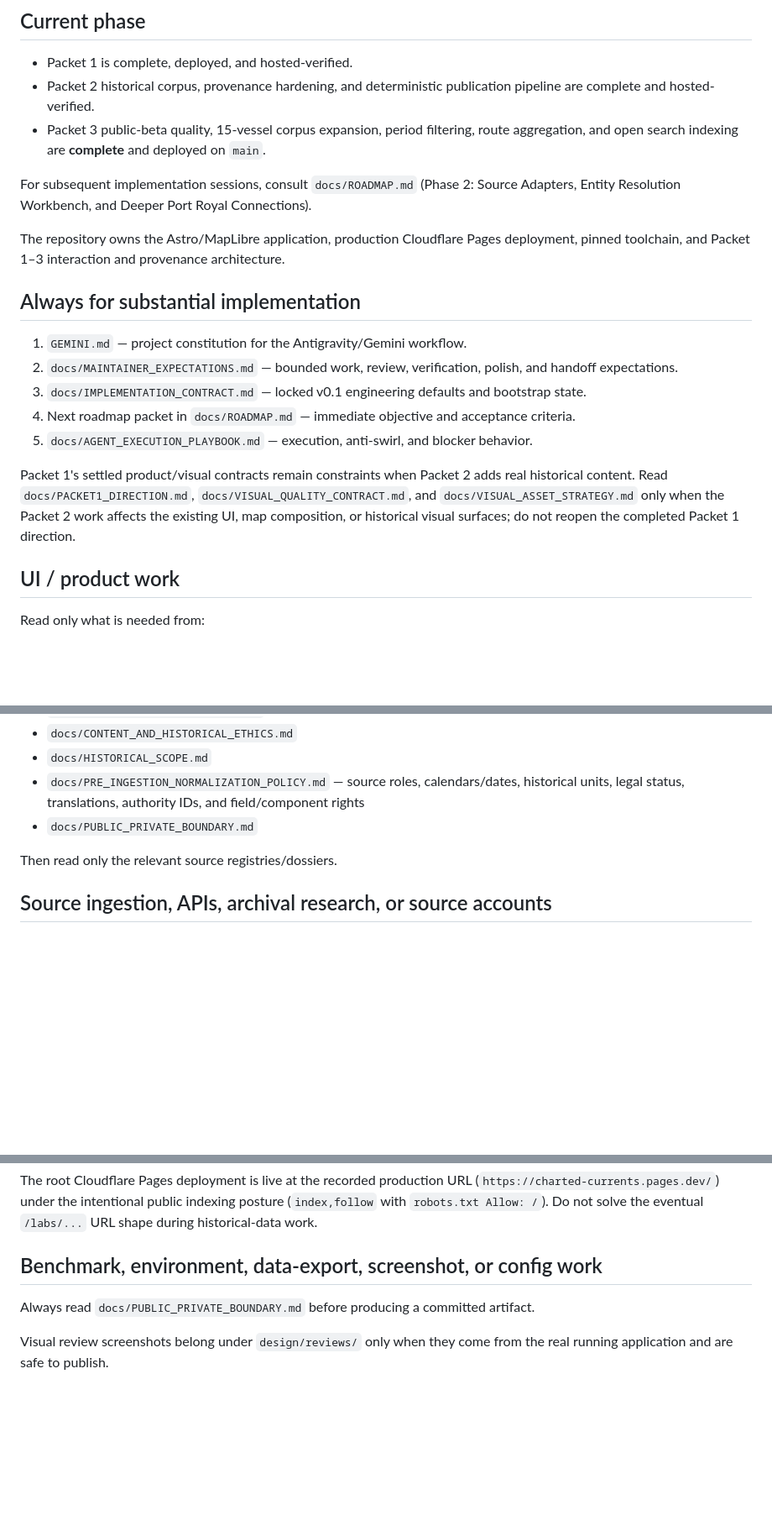
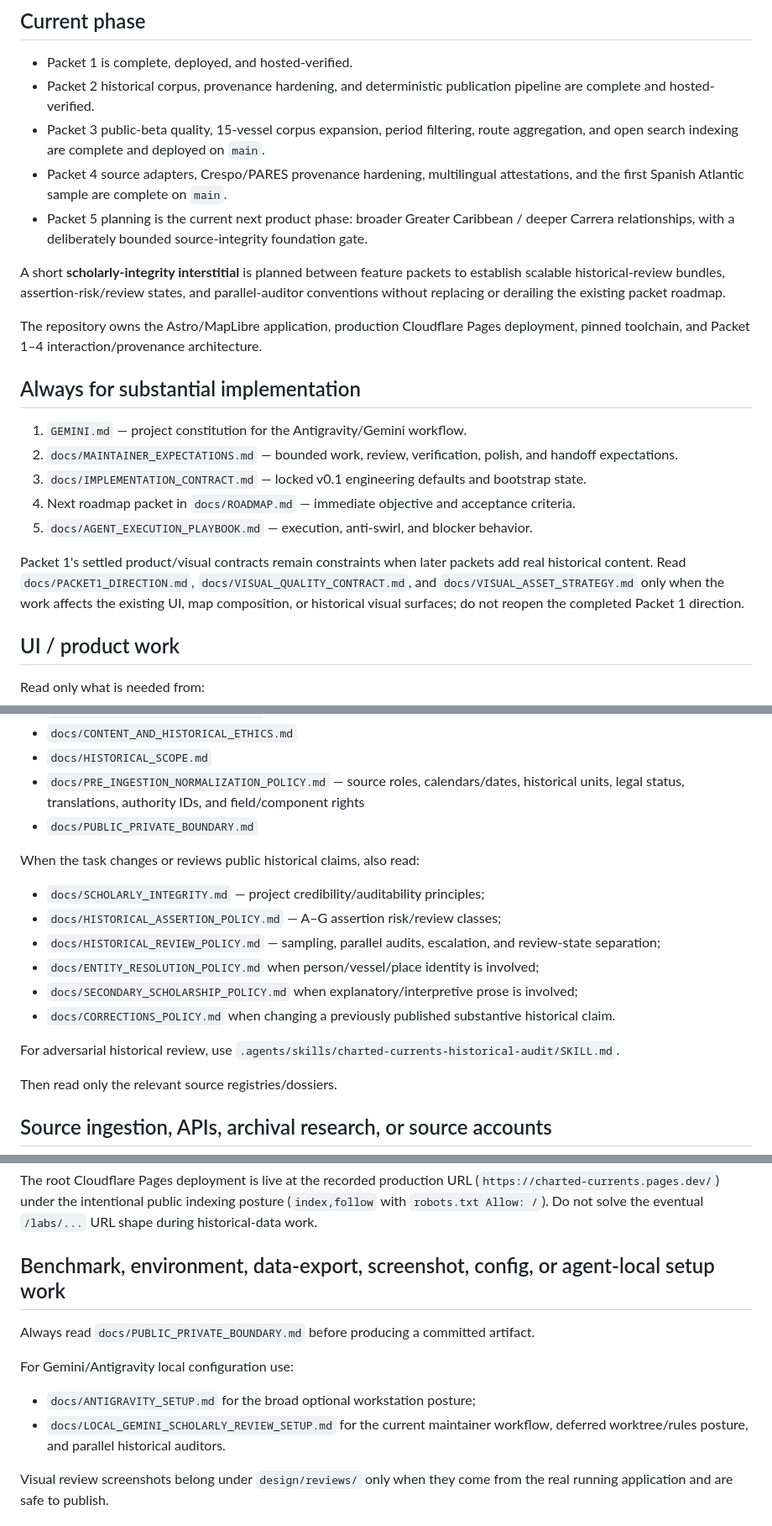
Before and after one commit to edonahue/charted-currents, a Markdown page: docs/AGENT_CONTEXT_INDEX.md, 3 parts joined by grey strips. Shown at 84% size. Drawn GitHub-style; blank space fills up the shorter version.

Commit message:
docs: route agents through scholarly review guidance

```diff
--- a/docs/AGENT_CONTEXT_INDEX.md
+++ b/docs/AGENT_CONTEXT_INDEX.md
@@ -6,11 +6,13 @@ Use this file to load **the minimum useful context for the task**. Do not read t
 
 - Packet 1 is complete, deployed, and hosted-verified.
 - Packet 2 historical corpus, provenance hardening, and deterministic publication pipeline are complete and hosted-verified.
-- Packet 3 public-beta quality, 15-vessel corpus expansion, period filtering, route aggregation, and open search indexing are **complete** and deployed on `main`.
+- Packet 3 public-beta quality, 15-vessel corpus expansion, period filtering, route aggregation, and open search indexing are complete and deployed on `main`.
+- Packet 4 source adapters, Crespo/PARES provenance hardening, multilingual attestations, and the first Spanish Atlantic sample are complete on `main`.
+- Packet 5 planning is the current next product phase: broader Greater Caribbean / deeper Carrera relationships, with a deliberately bounded source-integrity foundation gate.
 
-For subsequent implementation sessions, consult `docs/ROADMAP.md` (Phase 2: Source Adapters, Entity Resolution Workbench, and Deeper Port Royal Connections).
+A short **scholarly-integrity interstitial** is planned between feature packets to establish scalable historical-review bundles, assertion-risk/review states, and parallel-auditor conventions without replacing or derailing the existing packet roadmap.
 
-The repository owns the Astro/MapLibre application, production Cloudflare Pages deployment, pinned toolchain, and Packet 1–3 interaction and provenance architecture.
+The repository owns the Astro/MapLibre application, production Cloudflare Pages deployment, pinned toolchain, and Packet 1–4 interaction/provenance architecture.
 
 ## Always for substantial implementation
 
@@ -20,7 +22,7 @@ The repository owns the Astro/MapLibre application, production Cloudflare Pages
 4. Next roadmap packet in `docs/ROADMAP.md` — immediate objective and acceptance criteria.
 5. `docs/AGENT_EXECUTION_PLAYBOOK.md` — execution, anti-swirl, and blocker behavior.
 
-Packet 1's settled product/visual contracts remain constraints when Packet 2 adds real historical content. Read `docs/PACKET1_DIRECTION.md`, `docs/VISUAL_QUALITY_CONTRACT.md`, and `docs/VISUAL_ASSET_STRATEGY.md` only when the Packet 2 work affects the existing UI, map composition, or historical visual surfaces; do not reopen the completed Packet 1 direction.
+Packet 1's settled product/visual contracts remain constraints when later packets add real historical content. Read `docs/PACKET1_DIRECTION.md`, `docs/VISUAL_QUALITY_CONTRACT.md`, and `docs/VISUAL_ASSET_STRATEGY.md` only when the work affects the existing UI, map composition, or historical visual surfaces; do not reopen the completed Packet 1 direction.
 
 ## UI / product work
 
@@ -54,6 +56,17 @@ Read:
 - `docs/HISTORICAL_SCOPE.md`
 - `docs/PRE_INGESTION_NORMALIZATION_POLICY.md` — source roles, calendars/dates, historical units, legal status, translations, authority IDs, and field/component rights
 - `docs/PUBLIC_PRIVATE_BOUNDARY.md`
+
+When the task changes or reviews public historical claims, also read:
+
+- `docs/SCHOLARLY_INTEGRITY.md` — project credibility/auditability principles;
+- `docs/HISTORICAL_ASSERTION_POLICY.md` — A–G assertion risk/review classes;
+- `docs/HISTORICAL_REVIEW_POLICY.md` — sampling, parallel audits, escalation, and review-state separation;
+- `docs/ENTITY_RESOLUTION_POLICY.md` when person/vessel/place identity is involved;
+- `docs/SECONDARY_SCHOLARSHIP_POLICY.md` when explanatory/interpretive prose is involved;
+- `docs/CORRECTIONS_POLICY.md` when changing a previously published substantive historical claim.
+
+For adversarial historical review, use `.agents/skills/charted-currents-historical-audit/SKILL.md`.
 
 Then read only the relevant source registries/dossiers.
 
@@ -122,9 +135,14 @@ Read:
 
 The root Cloudflare Pages deployment is live at the recorded production URL (`https://charted-currents.pages.dev/`) under the intentional public indexing posture (`index,follow` with `robots.txt Allow: /`). Do not solve the eventual `/labs/...` URL shape during historical-data work.
 
-## Benchmark, environment, data-export, screenshot, or config work
+## Benchmark, environment, data-export, screenshot, config, or agent-local setup work
 
 Always read `docs/PUBLIC_PRIVATE_BOUNDARY.md` before producing a committed artifact.
+
+For Gemini/Antigravity local configuration use:
+
+- `docs/ANTIGRAVITY_SETUP.md` for the broad optional workstation posture;
+- `docs/LOCAL_GEMINI_SCHOLARLY_REVIEW_SETUP.md` for the current maintainer workflow, deferred worktree/rules posture, and parallel historical auditors.
 
 Visual review screenshots belong under `design/reviews/` only when they come from the real running application and are safe to publish.
 
```
